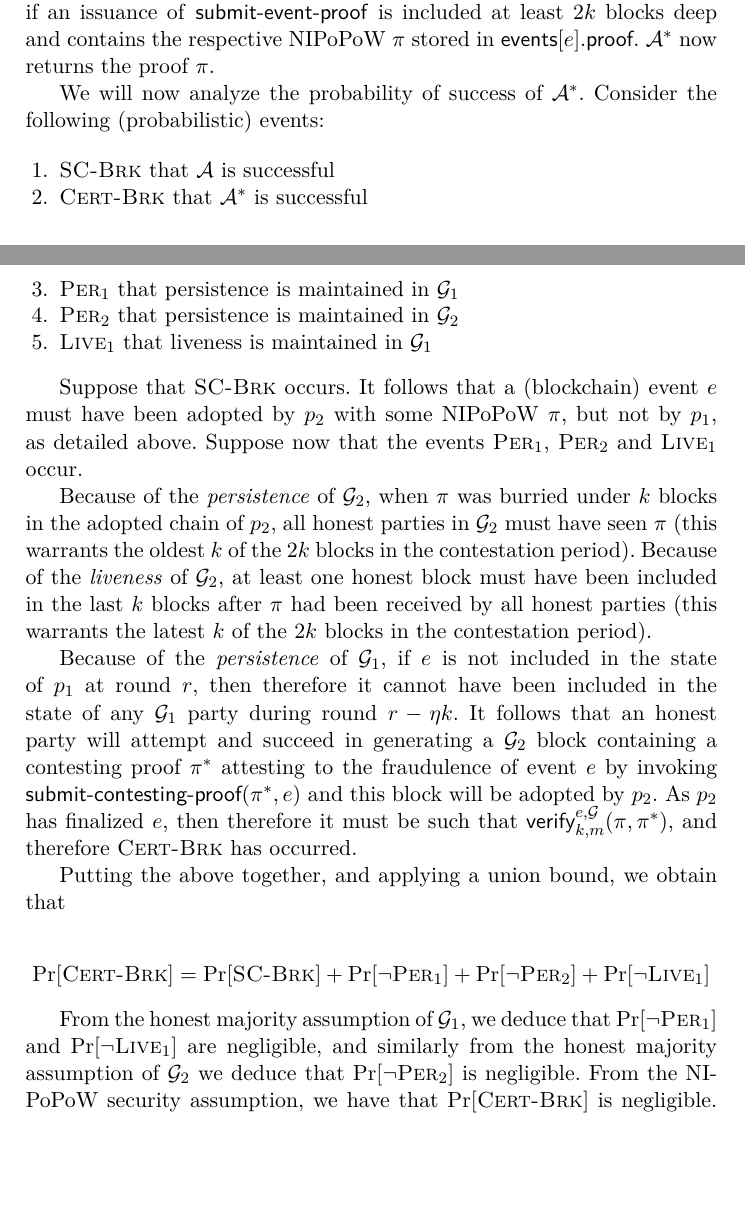
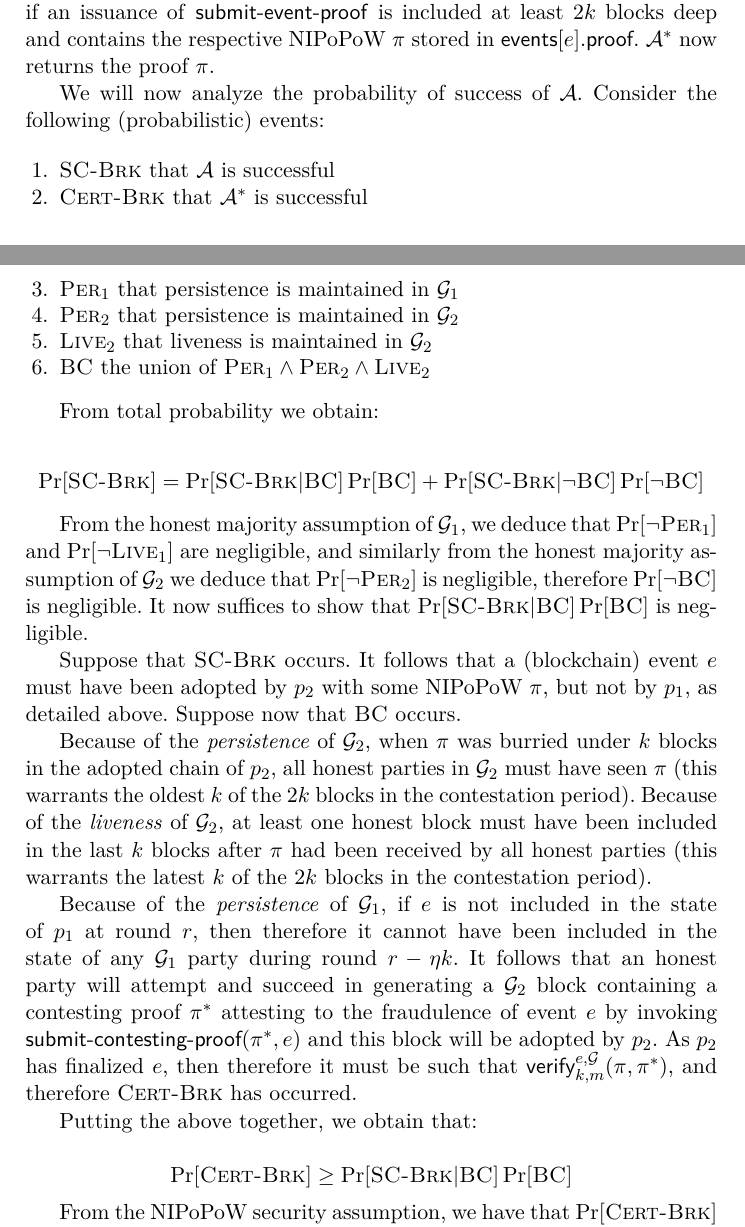
Before and after one commit to dionyziz/sidechains-pow, a LaTeX paper (sidechains-pow.tex, which reads security.tex): two parts of pages 20 and 21 of 22, joined at a grey line, cut so that both start at the same text, the shorter picture padded with empty space. Compiled offline with pdfLaTeX.

Commit message:
Fix probabilities in security proof

```diff
--- a/security.tex
+++ b/security.tex
@@ -82,7 +82,7 @@ $\mathcal{G}_1$.
   $\textsf{events}[e].\textsf{proof}$. $\mathcal{A}^*$ now returns the proof
   $\pi$.
 
-  We will now analyze the probability of success of $\mathcal{A}^*$. Consider
+  We will now analyze the probability of success of $\mathcal{A}$. Consider
   the following (probabilistic) events:
 
   \begin{enumerate}
@@ -90,13 +90,27 @@ $\mathcal{G}_1$.
     \item $\textsc{Cert-Brk}$ that $\mathcal{A}^*$ is successful
     \item $\textsc{Per}_1$ that persistence is maintained in $\mathcal{G}_1$
     \item $\textsc{Per}_2$ that persistence is maintained in $\mathcal{G}_2$
-    \item $\textsc{Live}_1$ that liveness is maintained in $\mathcal{G}_1$
+    \item $\textsc{Live}_2$ that liveness is maintained in $\mathcal{G}_2$
+    \item $\textsc{BC}$ the union of $\textsc{Per}_1 \land \textsc{Per}_2 \land \textsc{Live}_2$
   \end{enumerate}
+
+  From total probability we obtain:
+
+  \[
+  \Pr[\textsc{SC-Brk}] = \Pr[\textsc{SC-Brk}|\textsc{BC}]\Pr[\textsc{BC}]
+                       + \Pr[\textsc{SC-Brk}|\lnot \textsc{BC}]\Pr[\lnot \textsc{BC}]
+  \]
+
+  From the honest majority assumption of $\mathcal{G}_1$, we deduce that
+  $\Pr[\lnot \textsc{Per}_1]$ and $\Pr[\lnot \textsc{Live}_1]$ are negligible,
+  and similarly from the honest majority assumption of $\mathcal{G}_2$ we deduce
+  that $\Pr[\lnot \textsc{Per}_2]$ is negligible, therefore
+  $\Pr[\lnot \textsc{BC}]$ is negligible. It now suffices to show that
+  $\Pr[\textsc{SC-Brk}|\textsc{BC}]\Pr[\textsc{BC}]$ is negligible.
 
   Suppose that $\textsc{SC-Brk}$ occurs. It follows that a (blockchain) event
   $e$ must have been adopted by $p_2$ with some NIPoPoW $\pi$, but not by $p_1$,
-  as detailed above. Suppose now that the events $\textsc{Per}_1$,
-  $\textsc{Per}_2$ and $\textsc{Live}_1$ occur.
+  as detailed above. Suppose now that $\textsc{BC}$ occurs.
 
   Because of the \emph{persistence} of $\mathcal{G}_2$, when $\pi$ was burried
   under $k$ blocks in the adopted chain of $p_2$, all honest parties in
@@ -117,19 +131,12 @@ $\mathcal{G}_1$.
   $\textsf{verify}^{e, \mathcal{G}}_{k,m}(\pi, \pi^*)$, and therefore
   \textsc{Cert-Brk} has occurred.
 
-  Putting the above together, and applying a union bound, we obtain that
+  Putting the above together, we obtain that:
 
   \[
-  \Pr[\textsc{Cert-Brk}] = \Pr[\textsc{SC-Brk}]
-                         + \Pr[\lnot \textsc{Per}_1]
-                         + \Pr[\lnot \textsc{Per}_2]
-                         + \Pr[\lnot \textsc{Live}_1]
+  \Pr[\textsc{Cert-Brk}] \geq \Pr[\textsc{SC-Brk}|\textsc{BC}]\Pr[\textsc{BC}]
   \]
 
-  From the honest majority assumption of $\mathcal{G}_1$, we deduce that
-  $\Pr[\lnot \textsc{Per}_1]$ and $\Pr[\lnot \textsc{Live}_1]$ are negligible,
-  and similarly from the honest majority assumption of $\mathcal{G}_2$ we deduce
-  that $\Pr[\lnot \textsc{Per}_2]$ is negligible. From the NIPoPoW security
-  assumption, we have that $\Pr[\textsc{Cert-Brk}]$ is negligible. Therefore,
-  $\Pr[\textsc{SC-Brk}]$ is negligible.
+  From the NIPoPoW security assumption, we have that $\Pr[\textsc{Cert-Brk}]$ is
+  negligible. Therefore, $\Pr[\textsc{SC-Brk}]$ is negligible.
 \end{proof}
```
